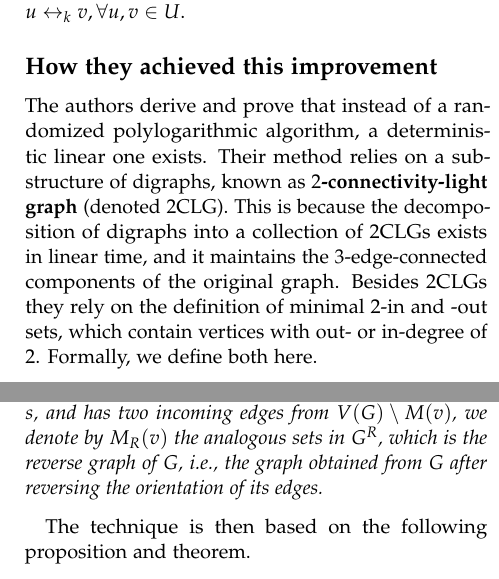
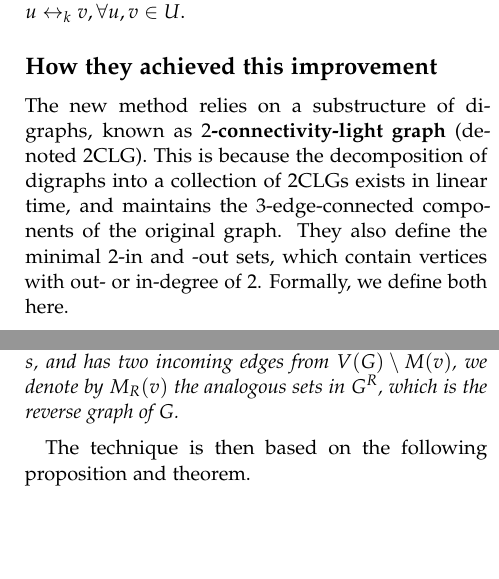
Before and after one commit to RootRooster/seminar-1-algorithms, a LaTeX document (main.tex, which reads paper2.tex): two parts of the columns of page 2 of 2, joined at a grey line, cut so that both start at the same text, the shorter picture padded with empty space. Compiled offline with pdfLaTeX.

Commit message:
Cutting out some of the fluff

```diff
--- a/paper2.tex
+++ b/paper2.tex
@@ -18,10 +18,9 @@ directed paths from $v$ to $w$ and $k$-edge-disjoint directed paths from $w$ to
 We define a \textbf{$k$-edge-connected component} of a digraph $G$ as a maximal subset $U \subseteq V(G)$ such that $u \leftrightarrow_k v, \forall u,v \in U$.
 
 \subsection{How they achieved this improvement}
-The authors derive and prove that instead of a randomized polylogarithmic algorithm, a deterministic linear one exists. Their method relies on a substructure
-of digraphs, known as \textbf{$2$-connectivity-light graph} (denoted 2CLG). This is because the decomposition of digraphs into a collection of 2CLGs exists
-in linear time, and it maintains the $3$-edge-connected components of the original graph. Besides 2CLGs they rely on the definition of minimal
-$2$-in and -out sets, which contain vertices with out- or in-degree of 2. Formally, we define both here.
+The new method relies on a substructure of digraphs, known as \textbf{$2$-connectivity-light graph} (denoted 2CLG). This is because the decomposition of digraphs
+into a collection of 2CLGs exists in linear time, and maintains the $3$-edge-connected components of the original graph. They also define the minimal $2$-in
+and -out sets, which contain vertices with out- or in-degree of 2. Formally, we define both here.
 
 \begin{definition}
     A \textbf{$2$-connectivity-light} graph $G$ is a strongly connected digraph that contains two types of vertices; \textbf{ordinary} and \textbf{auxiliary},
@@ -38,7 +37,7 @@ $2$-in and -out sets, which contain vertices with out- or in-degree of 2. Formal
 \begin{definition}
     For a strongly connected digraph $G$ we arbitrarily choose a start vertex $s$. For any vertex $v \neq s$ we define $M(v)$ as a \textbf{minimal $2$-in set} that contains $v$, i.e. a minimal set of vertices which contains $v$, does
     not contains $s$, and has two incoming edges from $V(G) \setminus M(v)$, we denote by $M_R(v)$ the analogous sets in $G^R$, which is the reverse graph of
-    $G$, i.e., the graph obtained from $G$ after reversing the orientation of its edges.
+    $G$.
 \end{definition}
 
 The technique is then based on the following proposition and theorem.
```
Also changed, not shown: 1 other file.
